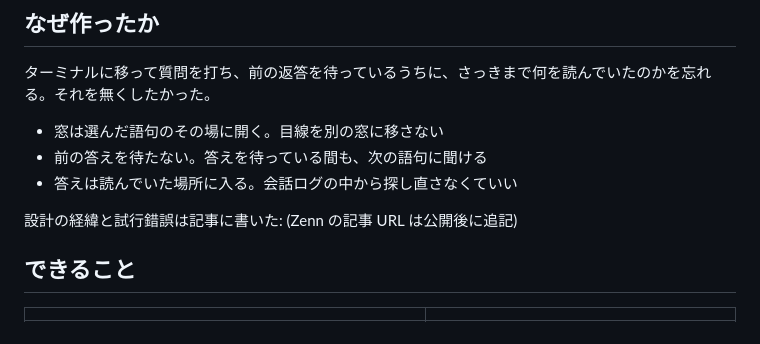
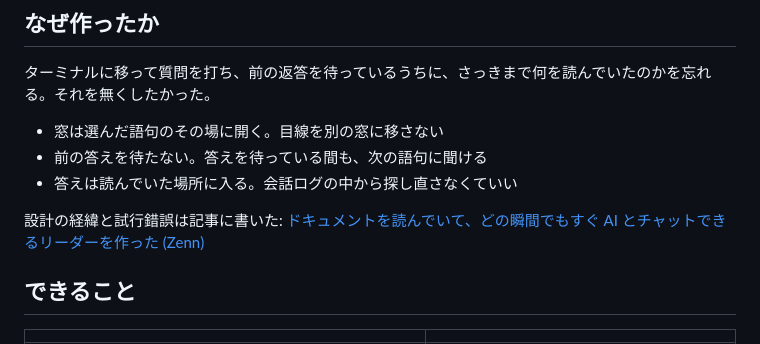
Before and after one commit to atsushiootani/ubiqdoc, a Markdown page: README.md, the part around the change. GitHub-like rendering.

Commit message:
README: 記事へのリンクを追加
Co-Authored-By: Claude Opus 5.5 <noreply@anthropic.com>

```diff
--- a/README.md
+++ b/README.md
@@ -20,7 +20,7 @@ A local document reader where you can drag any phrase and ask an AI about it on
 - 前の答えを待たない。答えを待っている間も、次の語句に聞ける
 - 答えは読んでいた場所に入る。会話ログの中から探し直さなくていい
 
-設計の経緯と試行錯誤は記事に書いた: (Zenn の記事 URL は公開後に追記)
+設計の経緯と試行錯誤は記事に書いた: [ドキュメントを読んでいて、どの瞬間でもすぐ AI とチャットできるリーダーを作った (Zenn)](https://zenn.dev/ruri/articles/ubiqdoc-ai-chat-reader)
 
 ## できること
 
```
